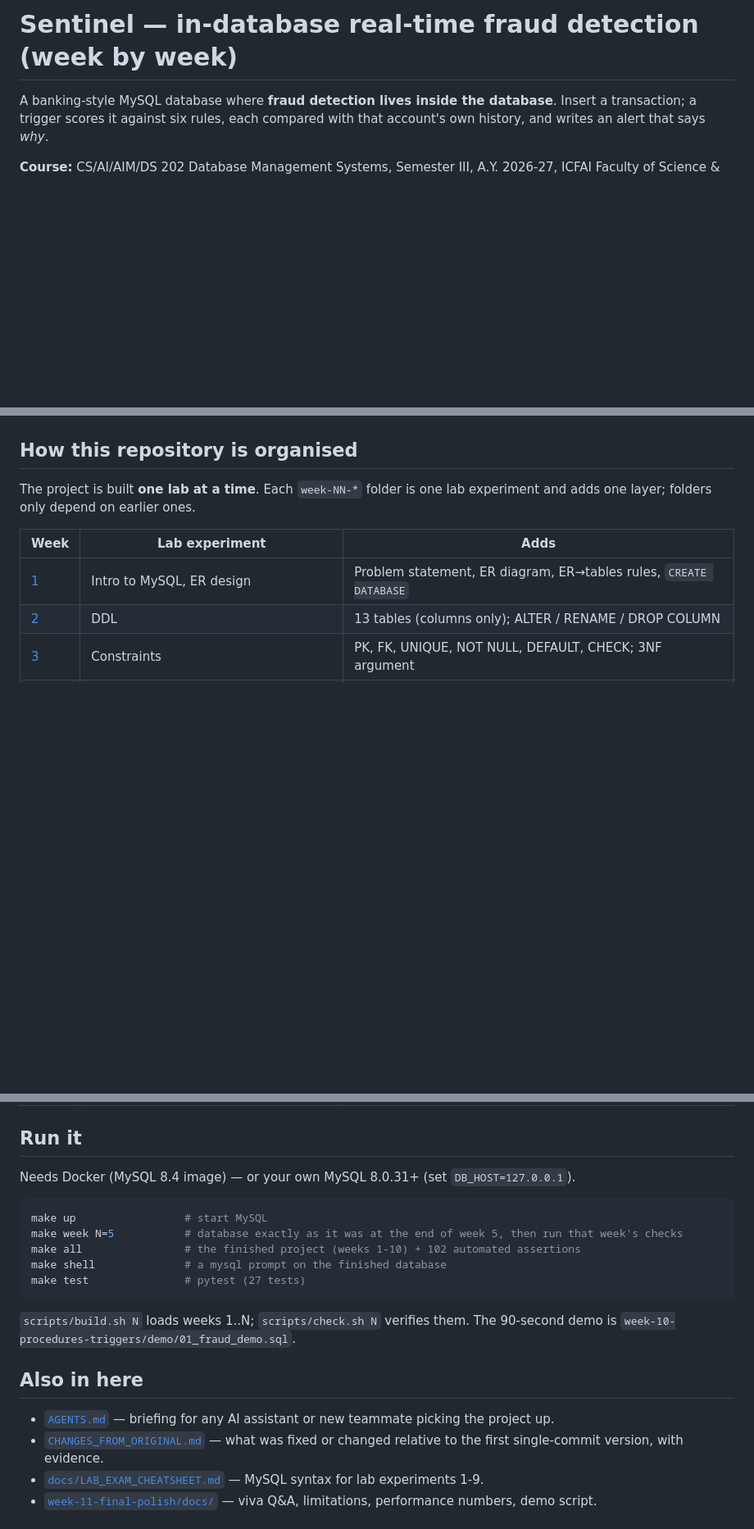
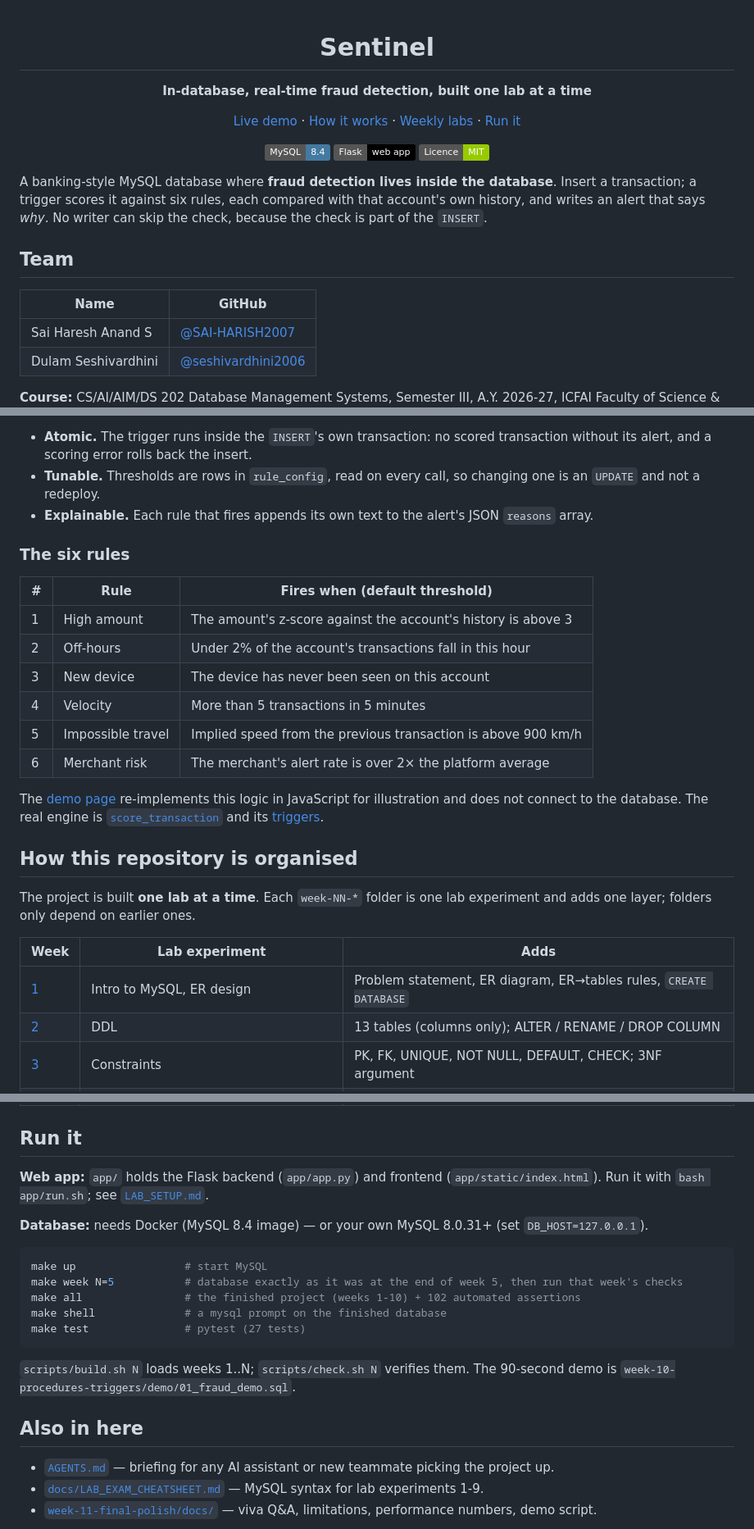
Before and after one commit to SAI-HARISH2007/sentinel-sql-progress, a Markdown page: README.md, 3 parts joined by grey strips. Shown at 82% size. GitHub-like rendering; badges without logos; blank space fills up the shorter version.

Commit message:
Rework README: add team links and workflow

````diff
--- a/README.md
+++ b/README.md
@@ -1,5 +1,24 @@
-# Sentinel — in-database real-time fraud detection (week by week)
+<div align="center">
 
-A banking-style MySQL database where **fraud detection lives inside the database**. Insert a transaction; a trigger scores it against six rules, each compared with that account's own history, and writes an alert that says *why*.
+# Sentinel
+
+**In-database, real-time fraud detection, built one lab at a time**
+
+[Live demo](https://haresh.acadnet.net/dbms/project/demo.html) · [How it works](#how-it-works) · [Weekly labs](#how-this-repository-is-organised) · [Run it](#run-it)
+
+![MySQL 8.4](https://img.shields.io/badge/MySQL-8.4-4479A1?logo=mysql&logoColor=white)
+![Flask](https://img.shields.io/badge/Flask-web_app-000000?logo=flask&logoColor=white)
+![Licence: MIT](https://img.shields.io/badge/Licence-MIT-green)
+
+</div>
+
+A banking-style MySQL database where **fraud detection lives inside the database**. Insert a transaction; a trigger scores it against six rules, each compared with that account's own history, and writes an alert that says *why*. No writer can skip the check, because the check is part of the `INSERT`.
+
+## Team
+
+| Name | GitHub |
+|---|---|
+| Sai Haresh Anand S | [@SAI-HARISH2007](https://github.com/SAI-HARISH2007) |
+| Dulam Seshivardhini | [@seshivardhini2006](https://github.com/seshivardhini2006) |
 
 **Course:** CS/AI/AIM/DS 202 Database Management Systems, Semester III, A.Y. 2026-27, ICFAI Faculty of Science & Technology
@@ -8,3 +43,19 @@ A banking-style MySQL database where **fraud detection lives inside the database
+* **Atomic.** The trigger runs inside the `INSERT`'s own transaction: no scored transaction without its alert, and a scoring error rolls back the insert.
+* **Tunable.** Thresholds are rows in `rule_config`, read on every call, so changing one is an `UPDATE` and not a redeploy.
+* **Explainable.** Each rule that fires appends its own text to the alert's JSON `reasons` array.
+
+### The six rules
+
+| # | Rule | Fires when (default threshold) |
+|---|---|---|
+| 1 | High amount | The amount's z-score against the account's history is above 3 |
+| 2 | Off-hours | Under 2% of the account's transactions fall in this hour |
+| 3 | New device | The device has never been seen on this account |
+| 4 | Velocity | More than 5 transactions in 5 minutes |
+| 5 | Impossible travel | Implied speed from the previous transaction is above 900 km/h |
+| 6 | Merchant risk | The merchant's alert rate is over 2× the platform average |
+
+The [demo page](https://haresh.acadnet.net/dbms/project/demo.html) re-implements this logic in JavaScript for illustration and does not connect to the database. The real engine is [`score_transaction`](week-10-procedures-triggers/sql/20_score_transaction.sql) and its [triggers](week-10-procedures-triggers/sql/30_triggers.sql).
 
 ## How this repository is organised
 
@@ -26,7 +77,9 @@ The project is built **one lab at a time**. Each `week-NN-*` folder is one lab e
 
 ## Run it
 
-Needs Docker (MySQL 8.4 image) — or your own MySQL 8.0.31+ (set `DB_HOST=127.0.0.1`).
+**Web app:** `app/` holds the Flask backend (`app/app.py`) and frontend (`app/static/index.html`). Run it with `bash app/run.sh`; see [`LAB_SETUP.md`](LAB_SETUP.md).
+
+**Database:** needs Docker (MySQL 8.4 image) — or your own MySQL 8.0.31+ (set `DB_HOST=127.0.0.1`).
 
 ```bash
 make up                 # start MySQL
@@ -40,7 +93,6 @@ make test               # pytest (27 tests)
 
 ## Also in here
 * [`AGENTS.md`](AGENTS.md) — briefing for any AI assistant or new teammate picking the project up.
-* [`CHANGES_FROM_ORIGINAL.md`](CHANGES_FROM_ORIGINAL.md) — what was fixed or changed relative to the first single-commit version, with evidence.
 * [`docs/LAB_EXAM_CHEATSHEET.md`](docs/LAB_EXAM_CHEATSHEET.md) — MySQL syntax for lab experiments 1-9.
 * [`week-11-final-polish/docs/`](week-11-final-polish/docs/) — viva Q&A, limitations, performance numbers, demo script.
 
````
Also changed, not shown: other parts of README.md (+20 -3 lines).
